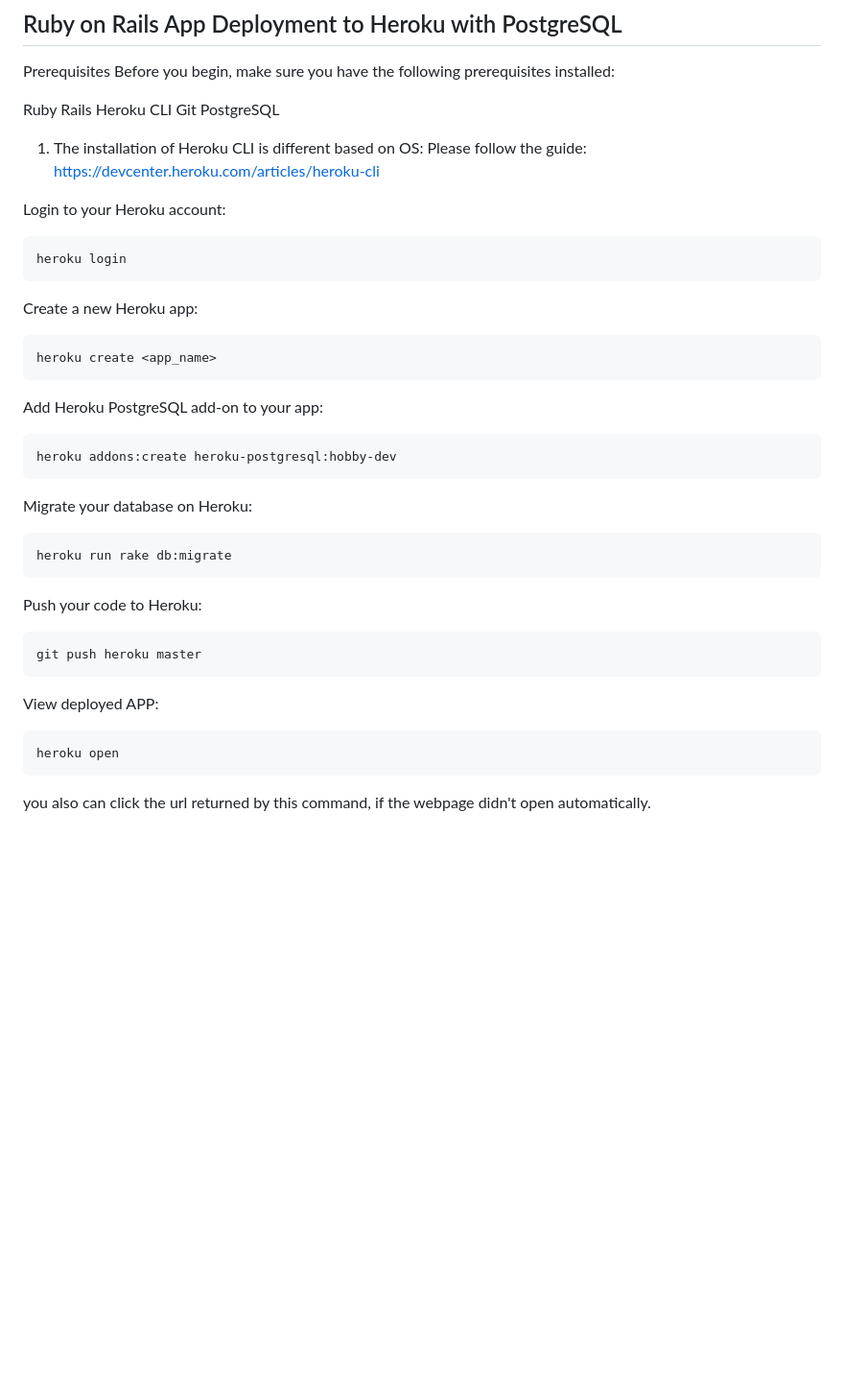
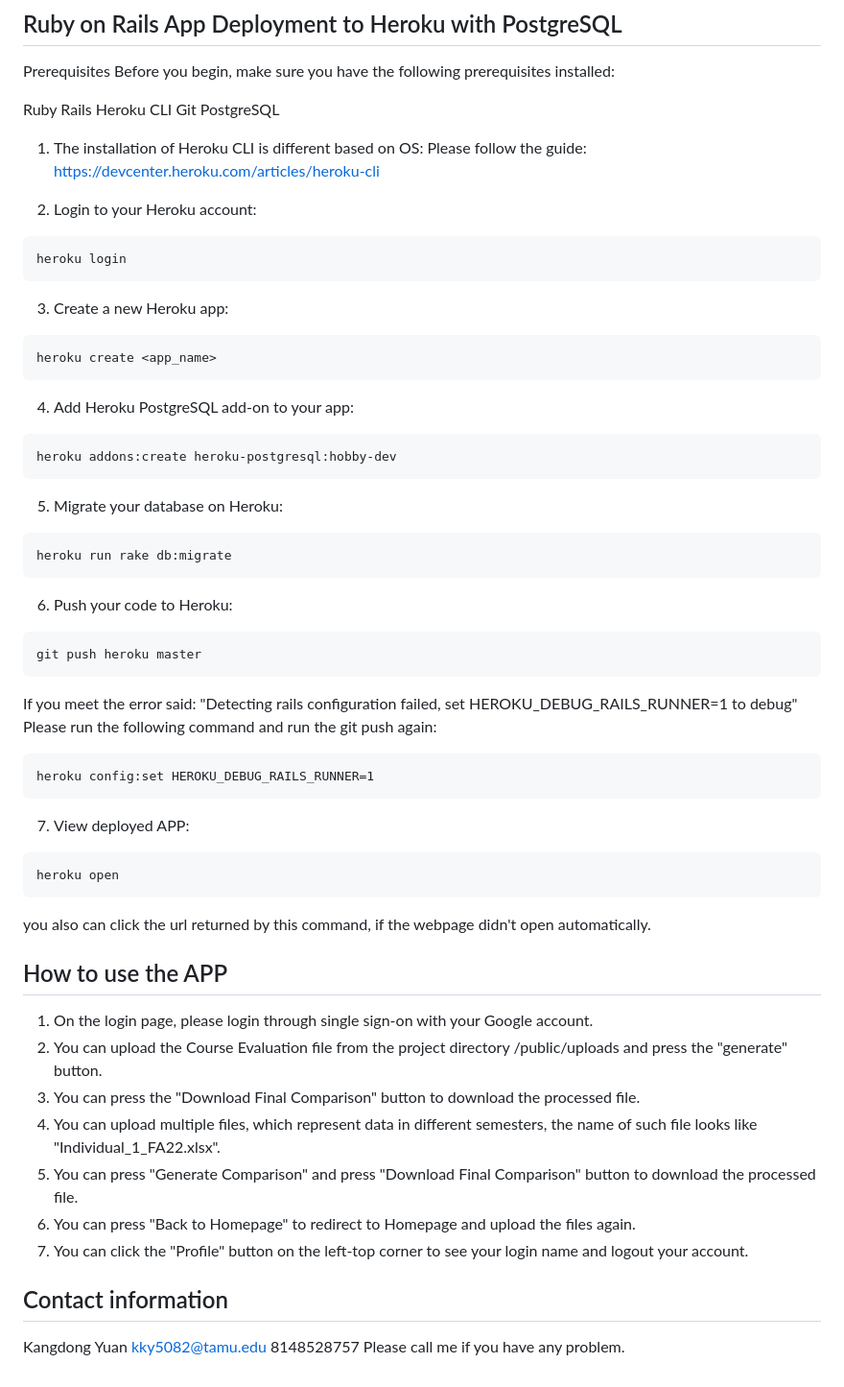
Before and after one commit to SoftwareEngineering606/CourseEvaluationSummarizer, a Markdown page: README.md, the part around the change. Shown at 96% size. Rendered like a GitHub page; blank space fills up the shorter version.

Commit message:
Update README.md (3)

````diff
--- a/README.md
+++ b/README.md
@@ -198,39 +198,60 @@ PostgreSQL
 
 1. The installation of Heroku CLI is different based on OS: Please follow the guide: https://devcenter.heroku.com/articles/heroku-cli
 
-Login to your Heroku account:
+2. Login to your Heroku account:
 
 ```
 heroku login
 ```
 
-Create a new Heroku app:
+3. Create a new Heroku app:
 
 ```
 heroku create <app_name>
 ```
 
-Add Heroku PostgreSQL add-on to your app:
+4. Add Heroku PostgreSQL add-on to your app:
 
 ```
 heroku addons:create heroku-postgresql:hobby-dev
 ```
 
-Migrate your database on Heroku:
+5. Migrate your database on Heroku:
 
 ```
 heroku run rake db:migrate
 ```
 
-Push your code to Heroku:
+6. Push your code to Heroku:
 
 ```
 git push heroku master
 ```
+If you meet the error said: "Detecting rails configuration failed, set HEROKU_DEBUG_RAILS_RUNNER=1 to debug"
+Please run the following command and run the git push again:
+```
+heroku config:set HEROKU_DEBUG_RAILS_RUNNER=1
+```
 
-View deployed APP:
+7. View deployed APP:
 
 ```
 heroku open
 ```
 you also can click the url returned by this command, if the webpage didn't open automatically.
+
+## How to use the APP
+
+1. On the login page, please login through single sign-on with your Google account.
+2. You can upload the Course Evaluation file from the project directory /public/uploads and press the "generate" button.
+3. You can press the "Download Final Comparison" button to download the processed file.
+4. You can upload multiple files, which represent data in different semesters, the name of such file looks like "Individual_1_FA22.xlsx".
+5. You can press "Generate Comparison" and press "Download Final Comparison" button to download the processed file.
+6. You can press "Back to Homepage" to redirect to Homepage and upload the files again.
+7. You can click the "Profile" button on the left-top corner to see your login name and logout your account.
+
+## Contact information
+
+Kangdong Yuan
+kky5082@tamu.edu
+8148528757 Please call me if you have any problem.
````
